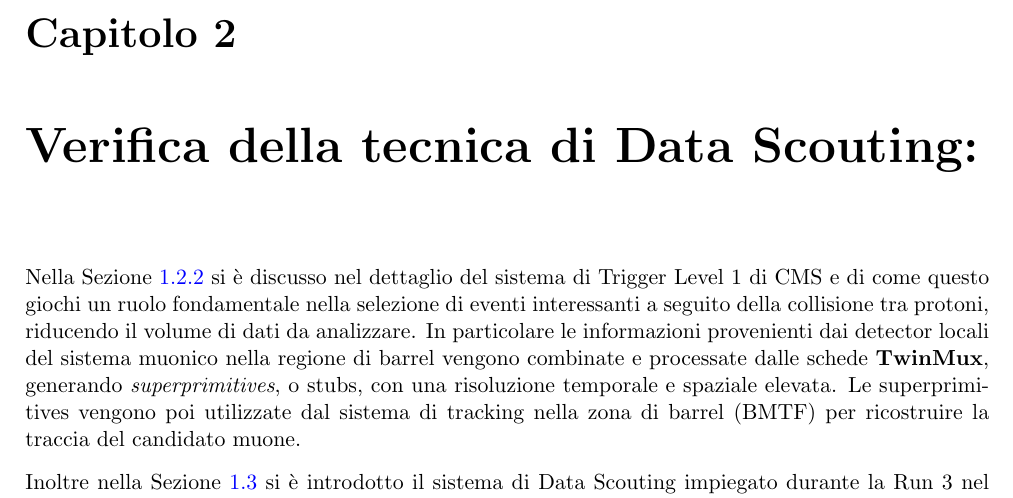
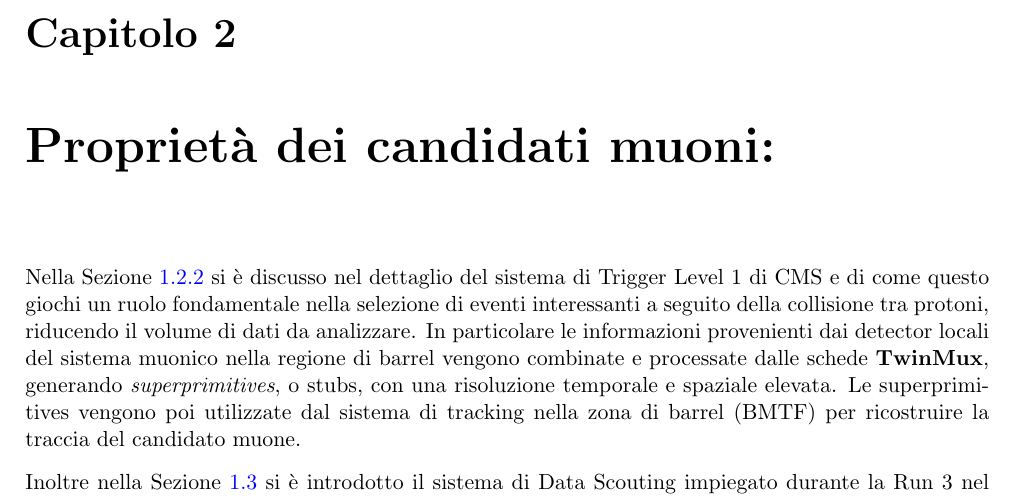
Before and after one commit to francescoreschio/Tesi-Triennale, a LaTeX thesis (Tesi/Main.tex, which reads Tesi/Capitoli/SecondoCapitolo.tex): part of page 17 of 21, cut so that both start at the same text. Compiled offline with pdfLaTeX.

```diff
--- a/Tesi/Capitoli/SecondoCapitolo.tex
+++ b/Tesi/Capitoli/SecondoCapitolo.tex
@@ -1,4 +1,4 @@
-\chapter{Verifica della tecnica di Data Scouting:}
+\chapter{Proprietà dei candidati muoni:}
 \label{cap:SecondoCapitolo}
 
 Nella Sezione \ref{sec:SistemaDiTrigger} si è discusso nel dettaglio del sistema di Trigger Level 1 di CMS e di come questo giochi un ruolo fondamentale nella selezione di eventi interessanti a seguito della collisione tra protoni, riducendo il volume di dati da analizzare. In particolare le informazioni provenienti dai detector locali del sistema muonico nella regione di barrel vengono combinate e processate dalle schede \textbf{TwinMux}, generando \textit{superprimitives}, o stubs, con una risoluzione temporale e spaziale elevata. Le superprimitives vengono poi utilizzate dal sistema di tracking nella zona di barrel (BMTF) per ricostruire la traccia del candidato muone.
```
Also changed, not shown: Tesi/Main.pdf, 4 other files.
